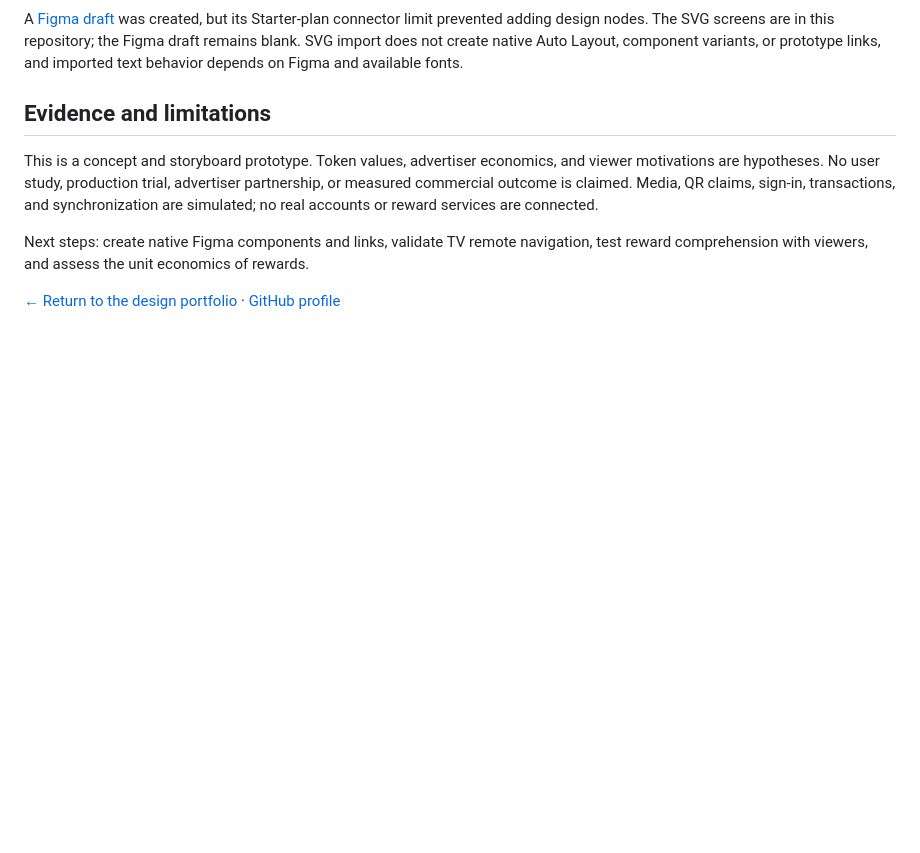
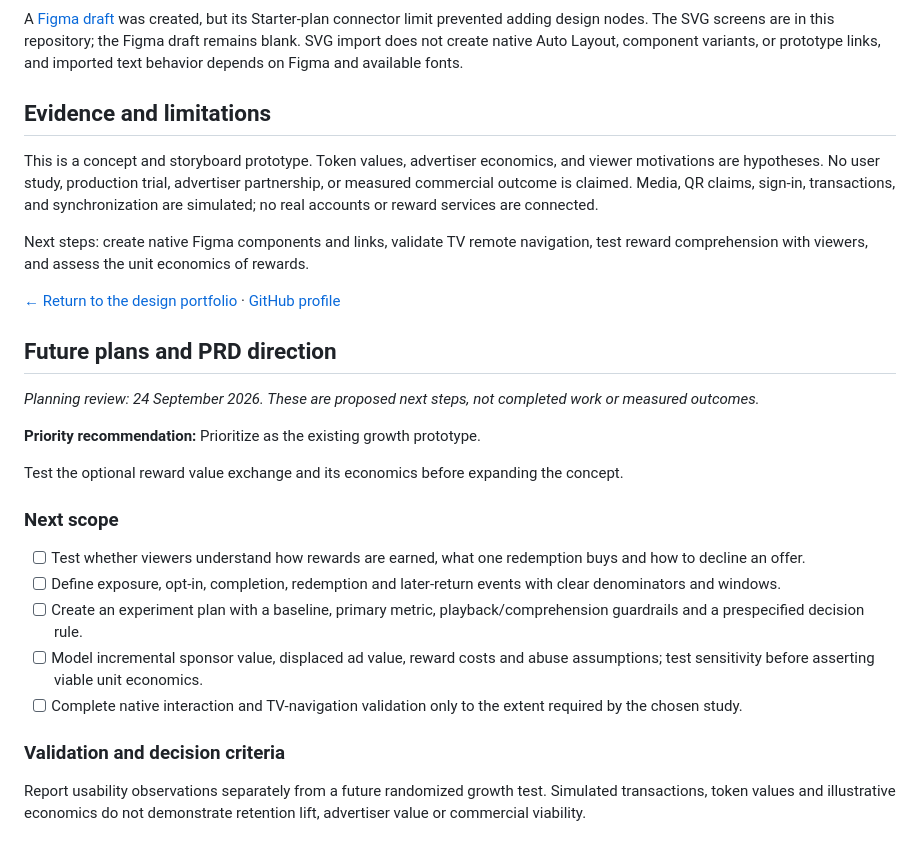
Before and after one commit to Eskstrom/figma-portfolio-checkpoint, a Markdown page: projects/watch-and-unlock/README.md, the part around the change. Drawn GitHub-style; blank space fills up the shorter version.

Commit message:
docs: record future plans and PRD direction
Add proposed priorities, next scope, and validation criteria from the portfolio review. Preserve existing documentation and current repository status.

```diff
--- a/projects/watch-and-unlock/README.md
+++ b/projects/watch-and-unlock/README.md
@@ -40,3 +40,25 @@ This is a concept and storyboard prototype. Token values, advertiser economics,
 Next steps: create native Figma components and links, validate TV remote navigation, test reward comprehension with viewers, and assess the unit economics of rewards.
 
 [← Return to the design portfolio](../../README.md) · [GitHub profile](https://github.com/Eskstrom)
+
+<!-- portfolio-future-plans:start -->
+## Future plans and PRD direction
+
+*Planning review: 24 September 2026. These are proposed next steps, not completed work or measured outcomes.*
+
+**Priority recommendation:** Prioritize as the existing growth prototype.
+
+Test the optional reward value exchange and its economics before expanding the concept.
+
+### Next scope
+
+- [ ] Test whether viewers understand how rewards are earned, what one redemption buys and how to decline an offer.
+- [ ] Define exposure, opt-in, completion, redemption and later-return events with clear denominators and windows.
+- [ ] Create an experiment plan with a baseline, primary metric, playback/comprehension guardrails and a prespecified decision rule.
+- [ ] Model incremental sponsor value, displaced ad value, reward costs and abuse assumptions; test sensitivity before asserting viable unit economics.
+- [ ] Complete native interaction and TV-navigation validation only to the extent required by the chosen study.
+
+### Validation and decision criteria
+
+Report usability observations separately from a future randomized growth test. Simulated transactions, token values and illustrative economics do not demonstrate retention lift, advertiser value or commercial viability.
+<!-- portfolio-future-plans:end -->
```
Also changed, not shown: README.md (+20 -0 lines), projects/ai-workflow-review/README.md (+21 -0 lines).
